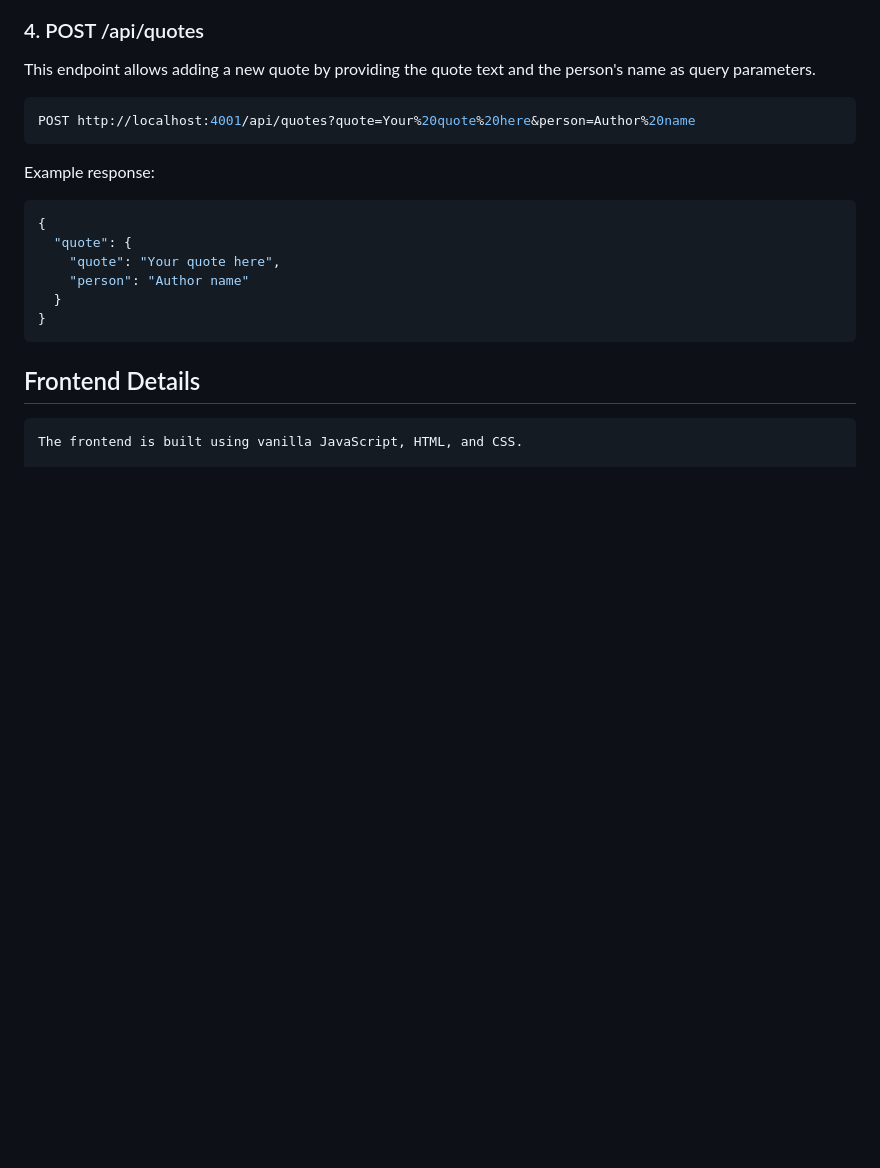
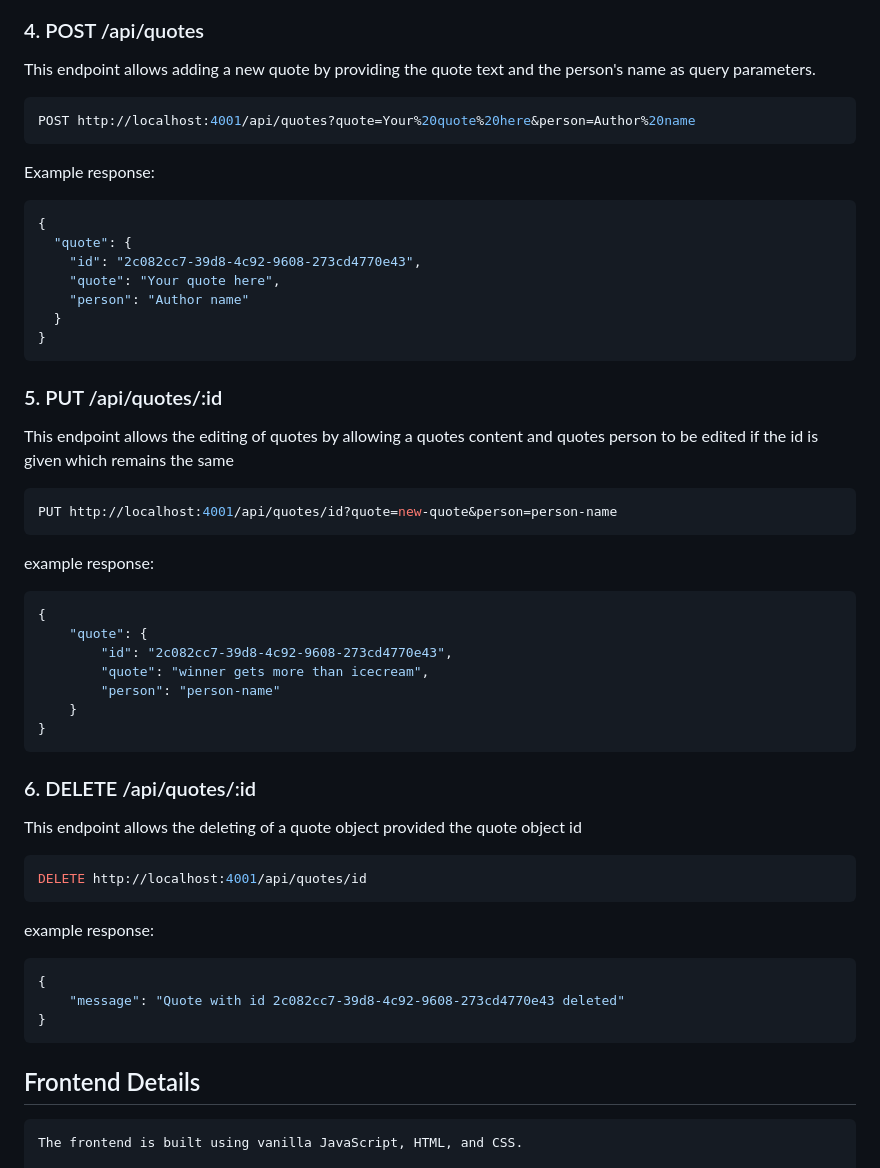
Before and after one commit to vanda-mugo/QuoteAPI, a Markdown page: README.md, the part around the change. Rendered like a GitHub page; blank space fills up the shorter version.

Commit message:
Updated the README.md file to reflect the PUT and DELETE functionality added

````diff
--- a/README.md
+++ b/README.md
@@ -123,11 +123,42 @@ Example response:
 ```bash
 {
   "quote": {
+    "id": "2c082cc7-39d8-4c92-9608-273cd4770e43",
     "quote": "Your quote here",
     "person": "Author name"
   }
 }
 ```
+
+### 5. PUT  /api/quotes/:id
+This endpoint allows the editing of quotes by allowing a quotes content and quotes person to be edited if the id is given which remains the same
+```bash
+PUT http://localhost:4001/api/quotes/id?quote=new-quote&person=person-name
+```
+example response:
+```bash
+{
+    "quote": {
+        "id": "2c082cc7-39d8-4c92-9608-273cd4770e43",
+        "quote": "winner gets more than icecream",
+        "person": "person-name"
+    }
+}
+```
+
+### 6. DELETE  /api/quotes/:id
+This endpoint allows the deleting of a quote object provided the quote object id
+```bash
+DELETE http://localhost:4001/api/quotes/id
+```
+example response:
+```bash
+{
+    "message": "Quote with id 2c082cc7-39d8-4c92-9608-273cd4770e43 deleted"
+}
+```
+
+
 ## Frontend Details
 
     The frontend is built using vanilla JavaScript, HTML, and CSS.
````
